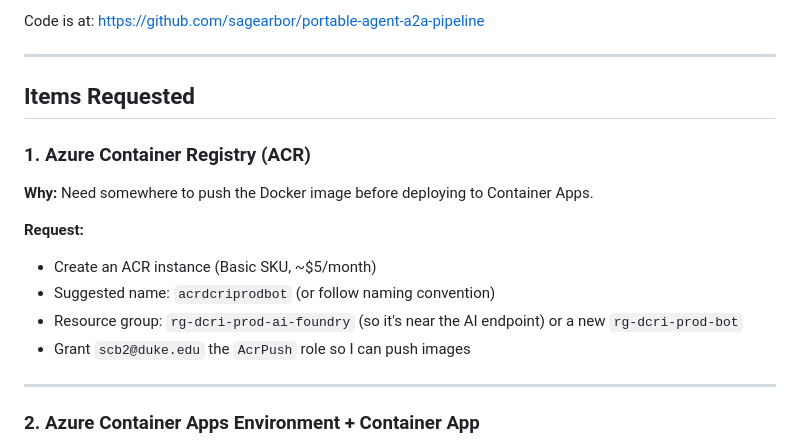
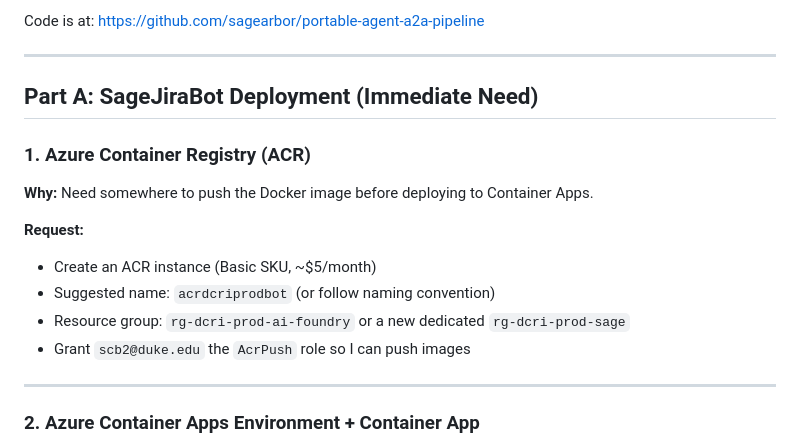
Before and after one commit to sagearbor/portable-agent-a2a-pipeline, a Markdown page: docs/it-request-azure-deploy.md, the part around one of its changes. Drawn GitHub-style.

```diff
--- a/docs/it-request-azure-deploy.md
+++ b/docs/it-request-azure-deploy.md
@@ -19,7 +19,7 @@ Code is at: https://github.com/sagearbor/portable-agent-a2a-pipeline
 
 ---
 
-## Items Requested
+## Part A: SageJiraBot Deployment (Immediate Need)
 
 ### 1. Azure Container Registry (ACR)
 
@@ -28,7 +28,7 @@ Code is at: https://github.com/sagearbor/portable-agent-a2a-pipeline
 **Request:**
 - Create an ACR instance (Basic SKU, ~$5/month)
 - Suggested name: `acrdcriprodbot` (or follow naming convention)
-- Resource group: `rg-dcri-prod-ai-foundry` (so it's near the AI endpoint) or a new `rg-dcri-prod-bot`
+- Resource group: `rg-dcri-prod-ai-foundry` or a new dedicated `rg-dcri-prod-sage`
 - Grant `scb2@duke.edu` the `AcrPush` role so I can push images
 
 ---
```
Also changed, not shown: other parts of docs/it-request-azure-deploy.md (+99 -30 lines).
